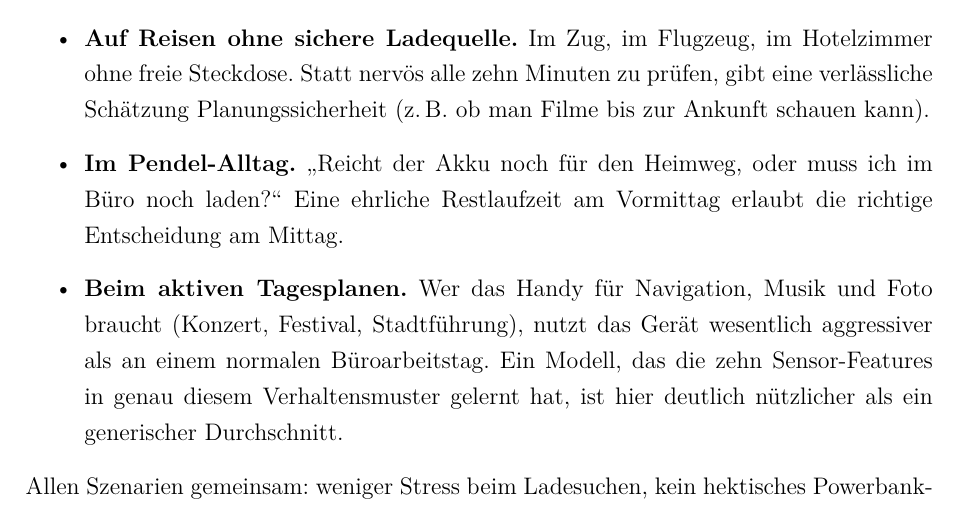
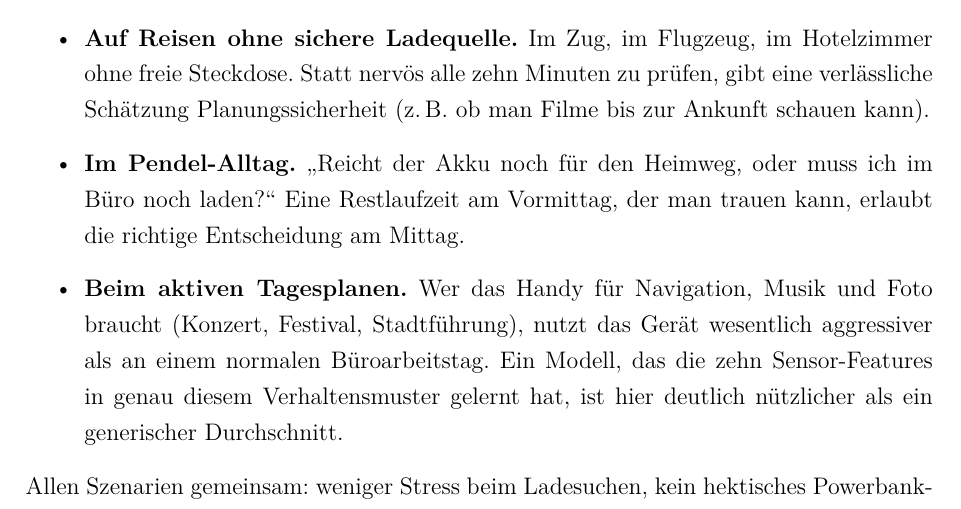
Before and after one commit to Keno-fsdf/HandyUsageRepo, a LaTeX document (portfolio/main.tex): part of page 8 of 48, cut so that both start at the same text. Compiled offline with pdfLaTeX.

Commit message:
0.3 Pendel-Alltag: replace 'ehrliche Restlaufzeit' with 'Restlaufzeit, der man trauen kann'
'Ehrlich' as a quality of a numeric prediction is a category error -- a
prediction is either accurate or inaccurate, not honest or dishonest.
Same meaning, less anthropomorphic wording.

Co-Authored-By: Claude <noreply@anthropic.com>

```diff
--- a/portfolio/main.tex
+++ b/portfolio/main.tex
@@ -257,8 +257,8 @@ fünf Minuten erreichbar.
   kann).
 \item \textbf{Im Pendel-Alltag.} \glqq{}Reicht der Akku noch für
   den Heimweg, oder muss ich im Büro noch laden?\grqq{}\ Eine
-  ehrliche Restlaufzeit am Vormittag erlaubt die richtige
-  Entscheidung am Mittag.
+  Restlaufzeit am Vormittag, der man trauen kann, erlaubt die
+  richtige Entscheidung am Mittag.
 \item \textbf{Beim aktiven Tagesplanen.} Wer das Handy für
   Navigation, Musik und Foto braucht (Konzert, Festival,
   Stadtführung), nutzt das Gerät wesentlich aggressiver als an
```
Also changed, not shown: portfolio/main.pdf.
